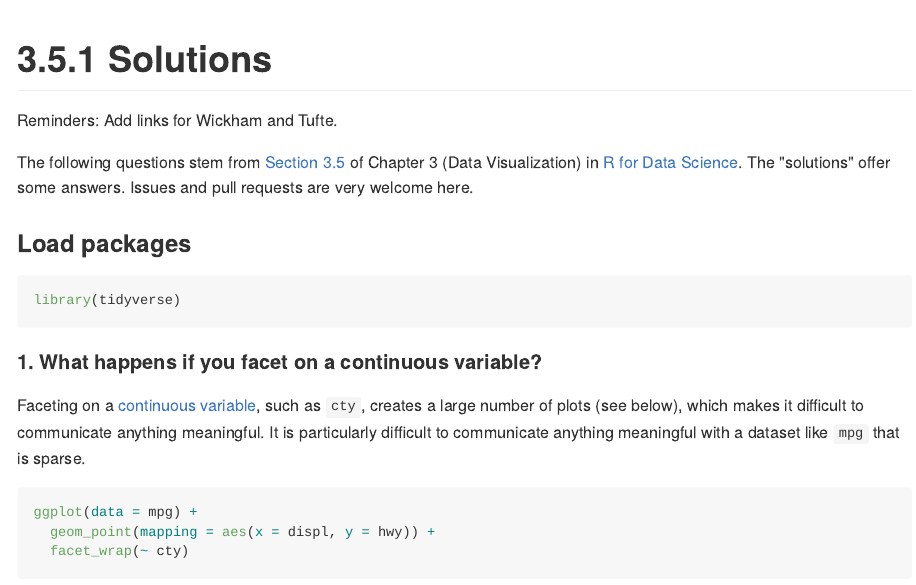
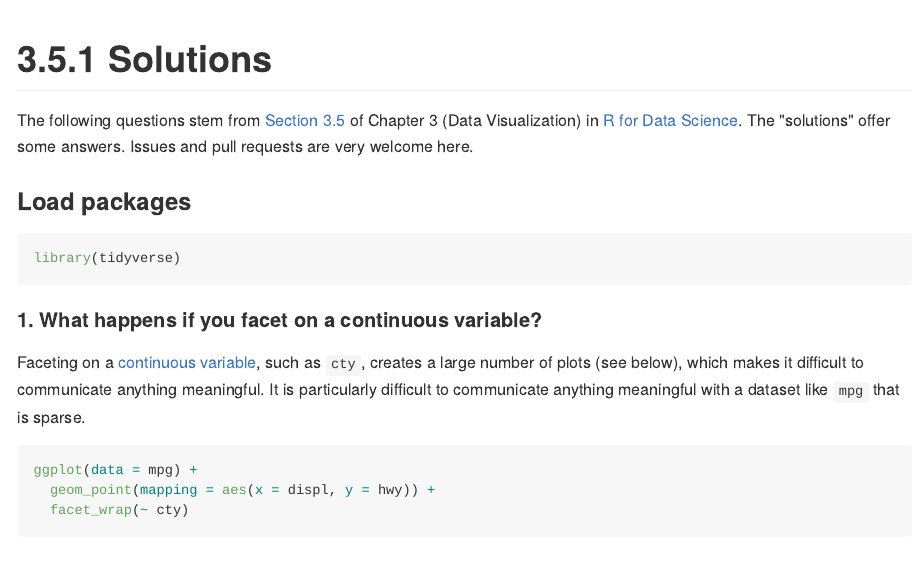
Before and after one commit to jeffboichuk/s2r4ds, an R Markdown document (3.5.1.Rmd): the page in a window 1100 px wide, from its top. The pictures show the output file 3.5.1.md that the author committed with the source, drawn offline in the style of GitHub.

Commit message:
Updating the solutions for Section 3.5.1

```diff
--- a/3.5.1.Rmd
+++ b/3.5.1.Rmd
@@ -2,8 +2,6 @@
 title: "3.5.1 Solutions"
 output: github_document
 ---
-
-Reminders: Add links for Wickham and Tufte.
 
 The following questions stem from
 [Section 3.5](http://r4ds.had.co.nz/data-visualisation.html#exercises-2) of Chapter 3 (Data Visualization) in [R for Data Science](http://r4ds.had.co.nz/). The "solutions" offer some answers. Issues and pull requests are very welcome here.
```
Also changed, not shown: 3.5.1.md.
